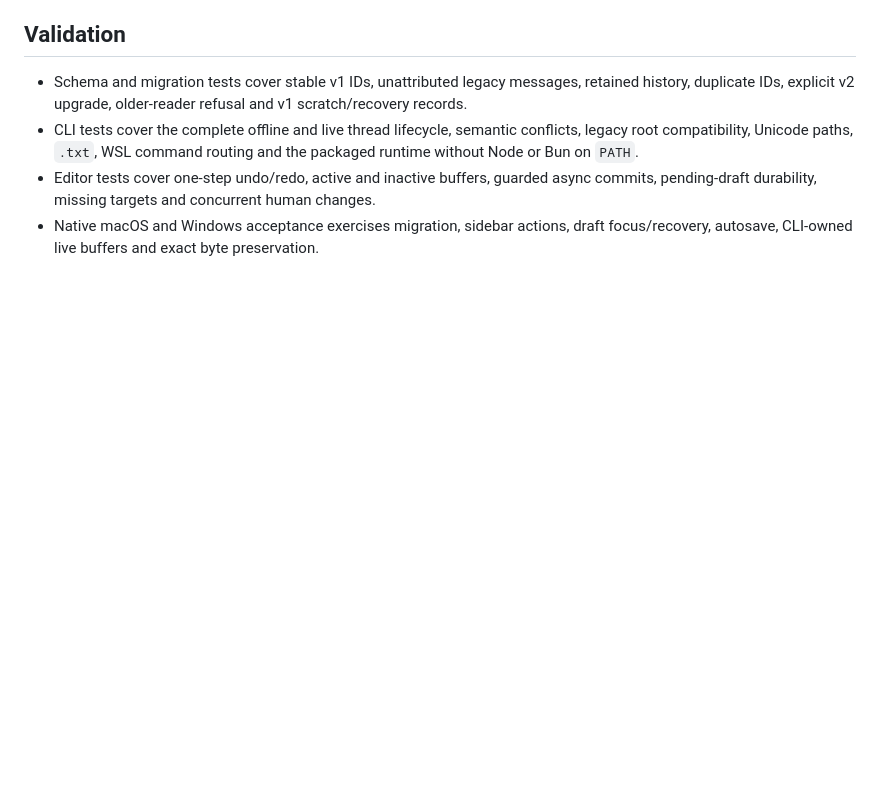
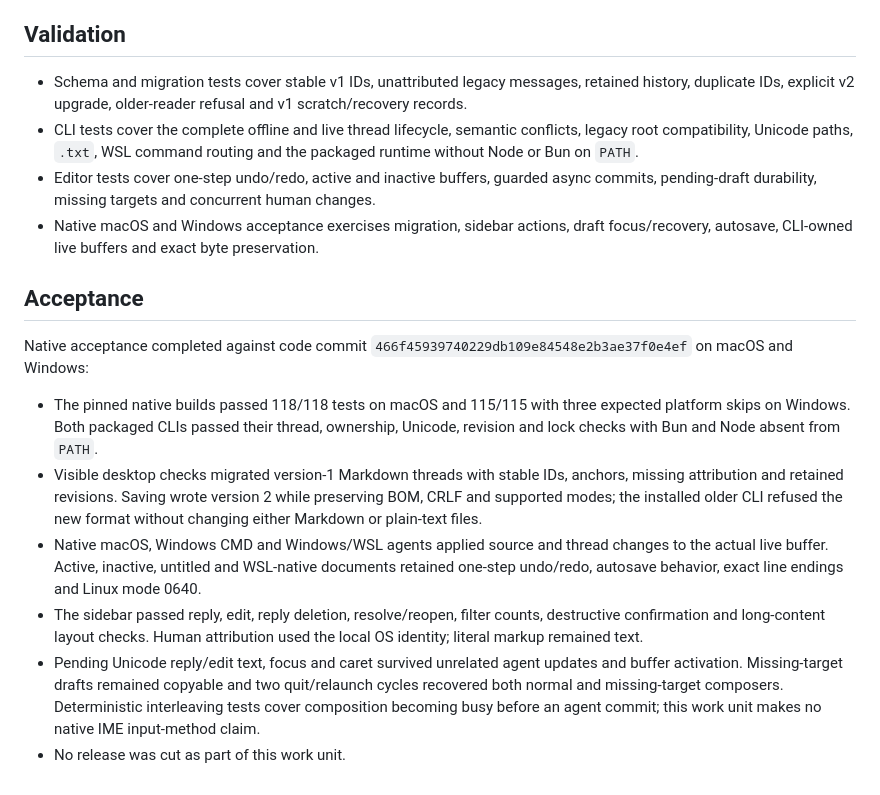
Before and after one commit to kortexa-ai/sideleaf.desktop, a Markdown page: planning/work-units/sideleaf.desktop-35.md, the part around the change. Drawn GitHub-style; blank space fills up the shorter version.

Commit message:
Document review thread acceptance

```diff
--- a/planning/work-units/sideleaf.desktop-35.md
+++ b/planning/work-units/sideleaf.desktop-35.md
@@ -54,3 +54,30 @@ and supported file modes.
   commits, pending-draft durability, missing targets and concurrent human changes.
 - Native macOS and Windows acceptance exercises migration, sidebar actions, draft
   focus/recovery, autosave, CLI-owned live buffers and exact byte preservation.
+
+## Acceptance
+
+Native acceptance completed against code commit
+`466f45939740229db109e84548e2b3ae37f0e4ef` on macOS and Windows:
+
+- The pinned native builds passed 118/118 tests on macOS and 115/115 with three
+  expected platform skips on Windows. Both packaged CLIs passed their thread,
+  ownership, Unicode, revision and lock checks with Bun and Node absent from
+  `PATH`.
+- Visible desktop checks migrated version-1 Markdown threads with stable IDs,
+  anchors, missing attribution and retained revisions. Saving wrote version 2
+  while preserving BOM, CRLF and supported modes; the installed older CLI
+  refused the new format without changing either Markdown or plain-text files.
+- Native macOS, Windows CMD and Windows/WSL agents applied source and thread
+  changes to the actual live buffer. Active, inactive, untitled and WSL-native
+  documents retained one-step undo/redo, autosave behavior, exact line endings
+  and Linux mode 0640.
+- The sidebar passed reply, edit, reply deletion, resolve/reopen, filter counts,
+  destructive confirmation and long-content layout checks. Human attribution
+  used the local OS identity; literal markup remained text.
+- Pending Unicode reply/edit text, focus and caret survived unrelated agent
+  updates and buffer activation. Missing-target drafts remained copyable and
+  two quit/relaunch cycles recovered both normal and missing-target composers.
+  Deterministic interleaving tests cover composition becoming busy before an
+  agent commit; this work unit makes no native IME input-method claim.
+- No release was cut as part of this work unit.
```
